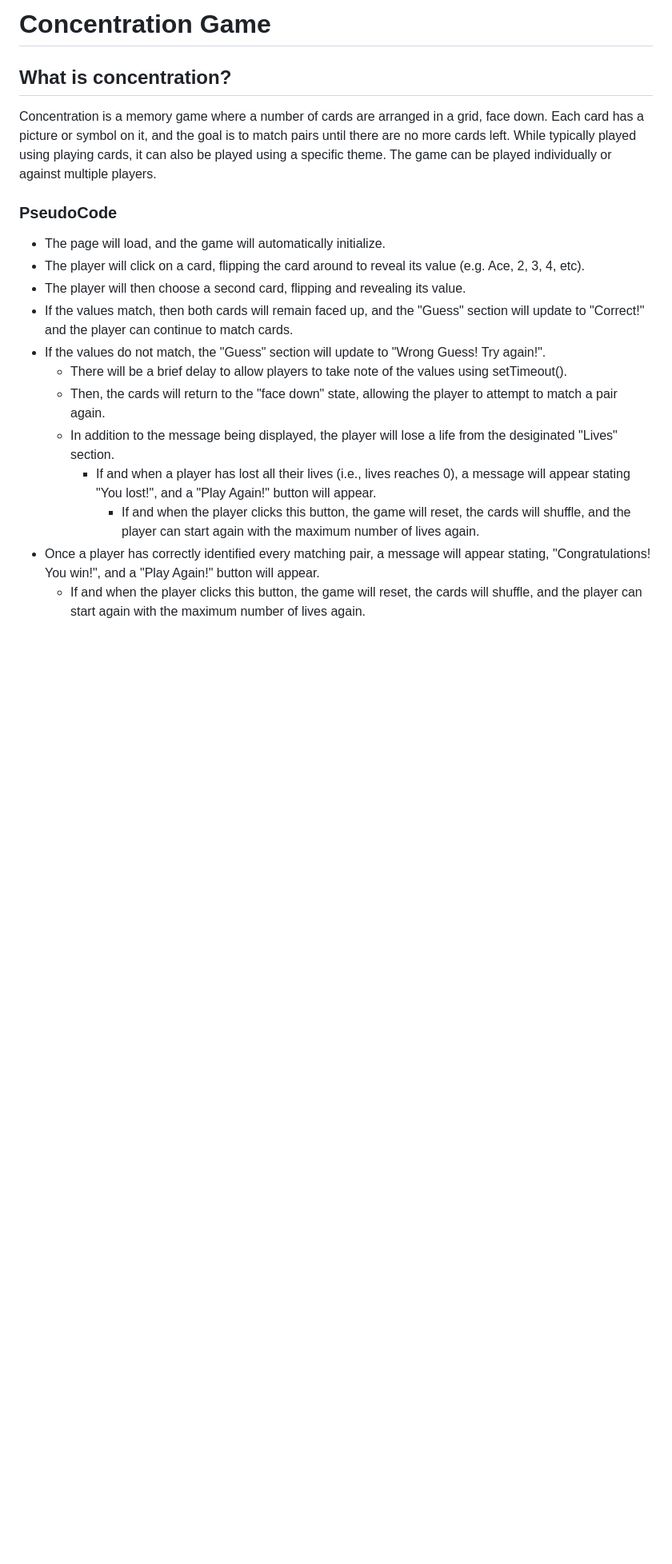
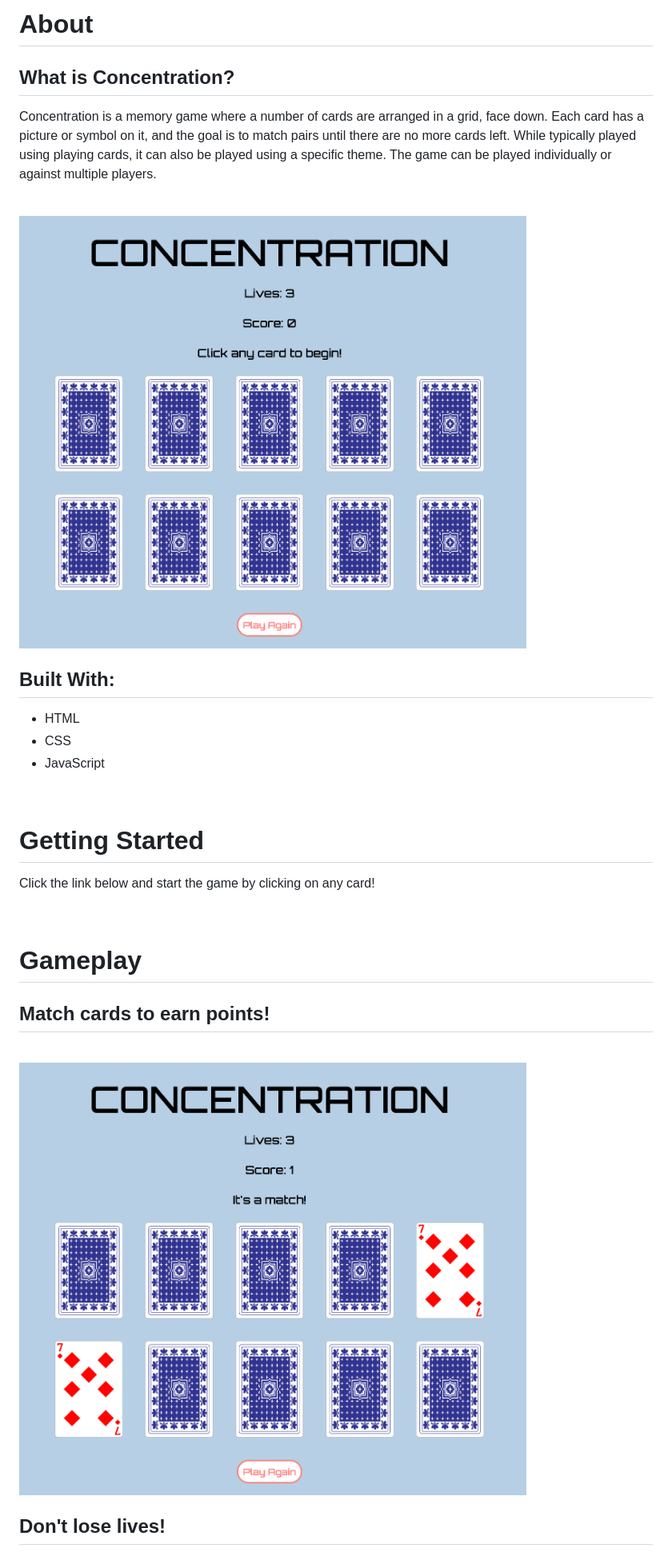
Before and after one commit to SungMK/Project-One, a Markdown page: README.md, the part around the change printed below. Shown: that part at 80% size. Drawn GitHub-style; pictures changed too: README Images/Correct Guess.png (added), README Images/Game Start.png (added); blank space fills up the shorter version.

Commit message:
Update README and edit simplify comments

```diff
--- a/README.md
+++ b/README.md
@@ -1,18 +1,38 @@
-# Concentration Game
+# About
 
-## What is concentration?
+## What is Concentration?
 Concentration is a memory game where a number of cards are arranged in a grid, face down. Each card has a picture or symbol on it, and the goal is to match pairs until there are no more cards left. While typically played using playing cards, it can also be played using a specific theme. The game can be played individually or against multiple players.
 
-### PseudoCode
-- The page will load, and the game will automatically initialize.
-- The player will click on a card, flipping the card around to reveal its value (e.g. Ace, 2, 3, 4, etc).
-- The player will then choose a second card, flipping and revealing its value.
-- If the values match, then both cards will remain faced up, and the "Guess" section will update to "Correct!" and the player can continue to match cards.
-- If the values do not match, the "Guess" section will update to "Wrong Guess! Try again!".
-    - There will be a brief delay to allow players to take note of the values using setTimeout().
-    - Then, the cards will return to the "face down" state, allowing the player to attempt to match a pair again.
-    - In addition to the message being displayed, the player will lose a life from the desiginated "Lives" section.
-        - If and when a player has lost all their lives (i.e., lives reaches 0), a message will appear stating "You lost!", and a "Play Again!" button will appear.
-            - If and when the player clicks this button, the game will reset, the cards will shuffle, and the player can start again with the maximum number of lives again.
-- Once a player has correctly identified every matching pair, a message will appear stating, "Congratulations! You win!", and a "Play Again!" button will appear.
-    - If and when the player clicks this button, the game will reset, the cards will shuffle, and the player can start again with the maximum number of lives again.
+<br>
+
+<img src="./README Images/Game Start.png" width=80%>
+
+<br>
+
+## Built With:
+- HTML
+- CSS
+- JavaScript
+
+<br>
+
+# Getting Started
+Click the link below and start the game by clicking on any card!
+
+
+
+<br>
+
+# Gameplay
+
+## Match cards to earn points!
+
+<br>
+
+<img src="./README Images/Correct Guess.png" width=80%>
+
+<br>
+
+## Don't lose lives!
+<br>
+
```
Also changed, not shown: other parts of README.md (+8 -0 lines), README Images/Wrong Guess.png (added), 2 other files.
